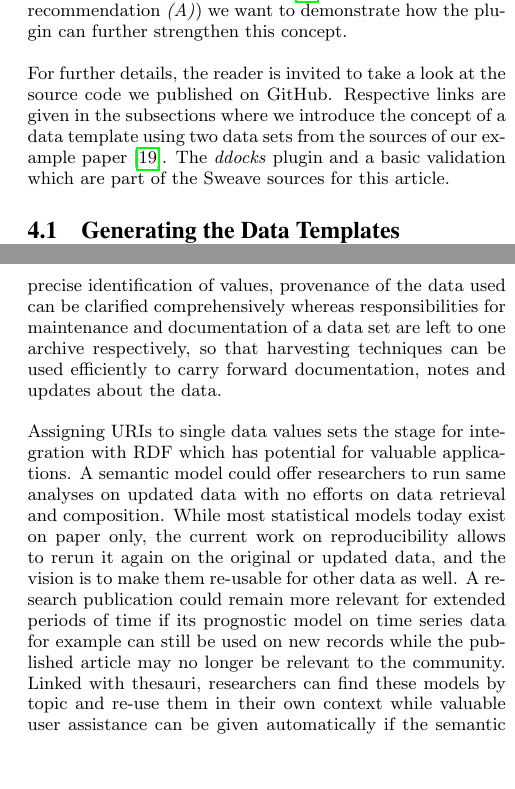
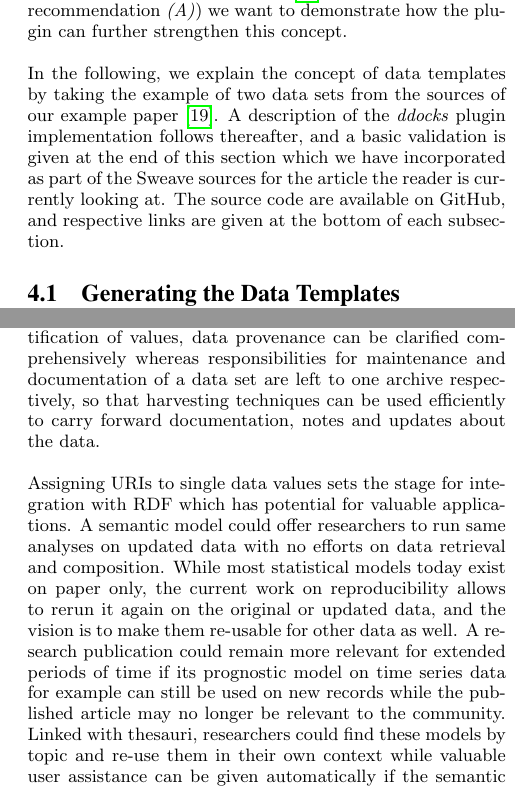
Before and after one commit to dbahls/paper-restore-model, a LaTeX paper (paper-data-restore-model.tex): two parts of the columns of pages 6 and 8 of 9, joined at a grey line, cut so that both start at the same text, the shorter picture padded with empty space. Compiled offline with pdfLaTeX.

Commit message:
language

```diff
--- a/paper-data-restore-model.tex
+++ b/paper-data-restore-model.tex
@@ -648,10 +648,12 @@ Since literate programming already is a prominent approach to replicability in t
 %The plugin implementation is explained subsequently, and we close this section with a validation that tests reconstructed and original data files for equality.
 
 
-For further details, the reader is invited to take a look at the source code we published on GitHub.
-Respective links are given in the subsections
-where we introduce the concept of a data template using two data sets from the sources of our example paper \cite{KoenkerZeileis2009}.
-The \textit{ddocks} plugin and a basic validation which are part of the Sweave sources for this article.
+In the following, we explain the concept of data templates by taking the example of two data sets from the sources of our example paper \cite{KoenkerZeileis2009}.
+%The \textit{ddocks} plugin and a basic validation which are part of the Sweave sources for this article.
+A description of the \textit{ddocks} plugin implementation follows thereafter,
+and a basic validation is given at the end of this section which we have incorporated as part of the Sweave sources for the article the reader is currently looking at.
+The source code are available on GitHub, and respective links are given at the bottom of each subsection.
+
 
 
 \subsection{Generating the Data Templates}
@@ -801,4 +802,5 @@ Especially If linked with research articles, the resources can be used in tutori
-With the precise identification of values, provenance of the data used can be clarified comprehensively whereas responsibilities for maintenance and documentation of a data set are left to one archive respectively, so that harvesting techniques can be used efficiently to carry forward documentation, notes and updates about the data.
+Especially if linked with research articles, the resources can be used in tutorials to teach computational research in practice, serve as re-usable research resources, or can be used within review-processes.
+With the precise identification of values, data provenance can be clarified comprehensively whereas responsibilities for maintenance and documentation of a data set are left to one archive respectively, so that harvesting techniques can be used efficiently to carry forward documentation, notes and updates about the data.
 
 
 
@@ -806,7 +808,7 @@ Assigning URIs to single data values sets the stage for integration with RDF whi
 A semantic model could offer researchers to run same analyses on updated data with no efforts on data retrieval and composition.
 While most statistical models today exist on paper only, the current work on reproducibility allows to rerun it again on the original or updated data, and the vision is to make them re-usable for other data as well.
 A research publication could remain more relevant for extended periods of time if its prognostic model on time series data for example can still be used on new records while the published article may no longer be relevant to the community.
-Linked with thesauri, researchers can find these models by topic and re-use them in their own context while valuable user assistance can be given automatically if the semantic annotations specify clearly the kind of data it can process meaningfully.
+Linked with thesauri, researchers could find these models by topic and re-use them in their own context while valuable user assistance can be given automatically if the semantic annotations specify clearly the kind of data it can process meaningfully.
 
 
 Moreover, these models could serve as input for the artificial intelligence community as they often describe measures for abstract concepts like \textit{living standards} or \textit{justice} which are typically hard to model.
```
Also changed, not shown: paper-data-restore-model.tex (9 more changed lines), 1 other file.
